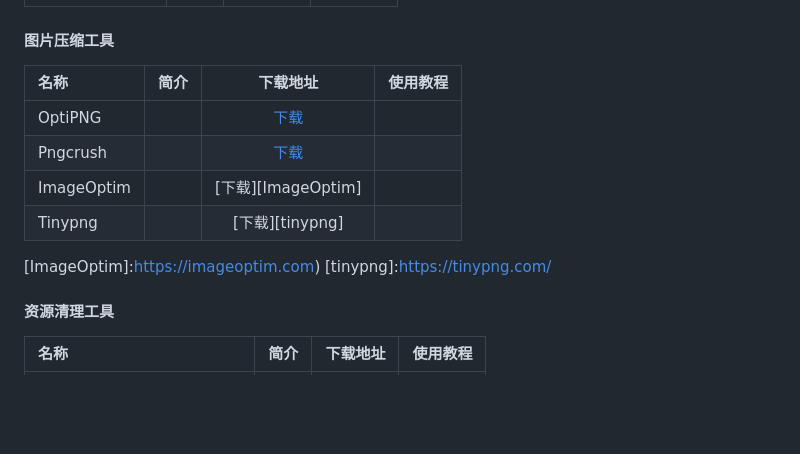
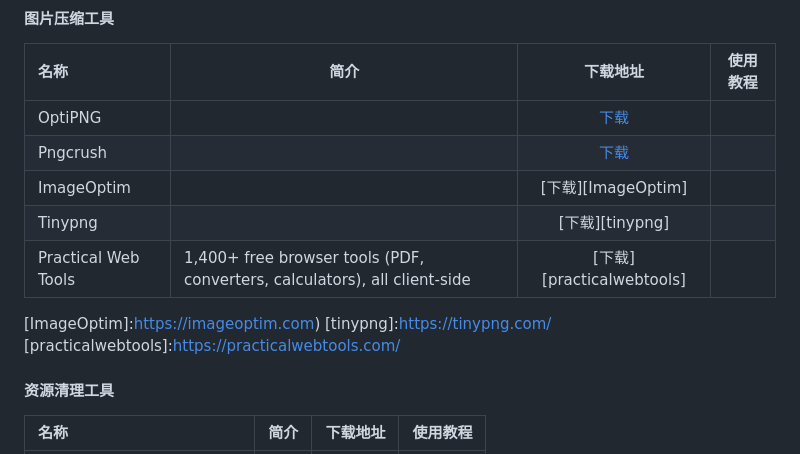
Before and after one commit to inferjay/AndroidDevTools, a Markdown page: README.md, the part around the change. Rendered like a GitHub page; blank space fills up the shorter version.

Commit message:
Add practicalwebtools.com

```diff
--- a/README.md
+++ b/README.md
@@ -1098,11 +1098,13 @@ ADT Bundle包含了Eclipse、ADT插件和SDK Tools，是已经集成好的IDE，
 | Pngcrush         |                  | [下载][Pngcrush]            |                 |
 | ImageOptim       |                  | [下载][ImageOptim]             |                 |
 | Tinypng          |                  | [下载][tinypng]             |                 |
+| Practical Web Tools | 1,400+ free browser tools (PDF, converters, calculators), all client-side | [下载][practicalwebtools] |                 |
 
 [OptiPNG]:http://optipng.sourceforge.net/
 [Pngcrush]:http://pmt.sourceforge.net/pngcrush/
 [ImageOptim]:https://imageoptim.com)
 [tinypng]:https://tinypng.com/
+[practicalwebtools]:https://practicalwebtools.com/
 
 #### 资源清理工具
 
```
